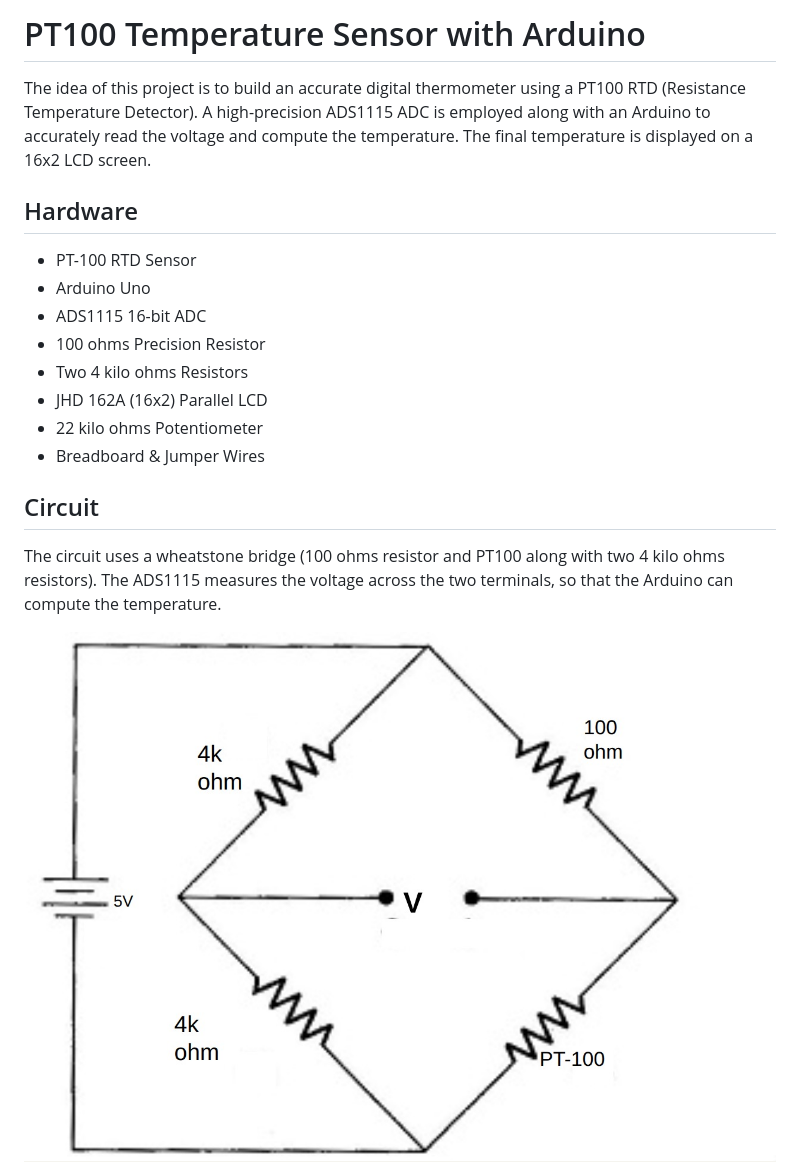
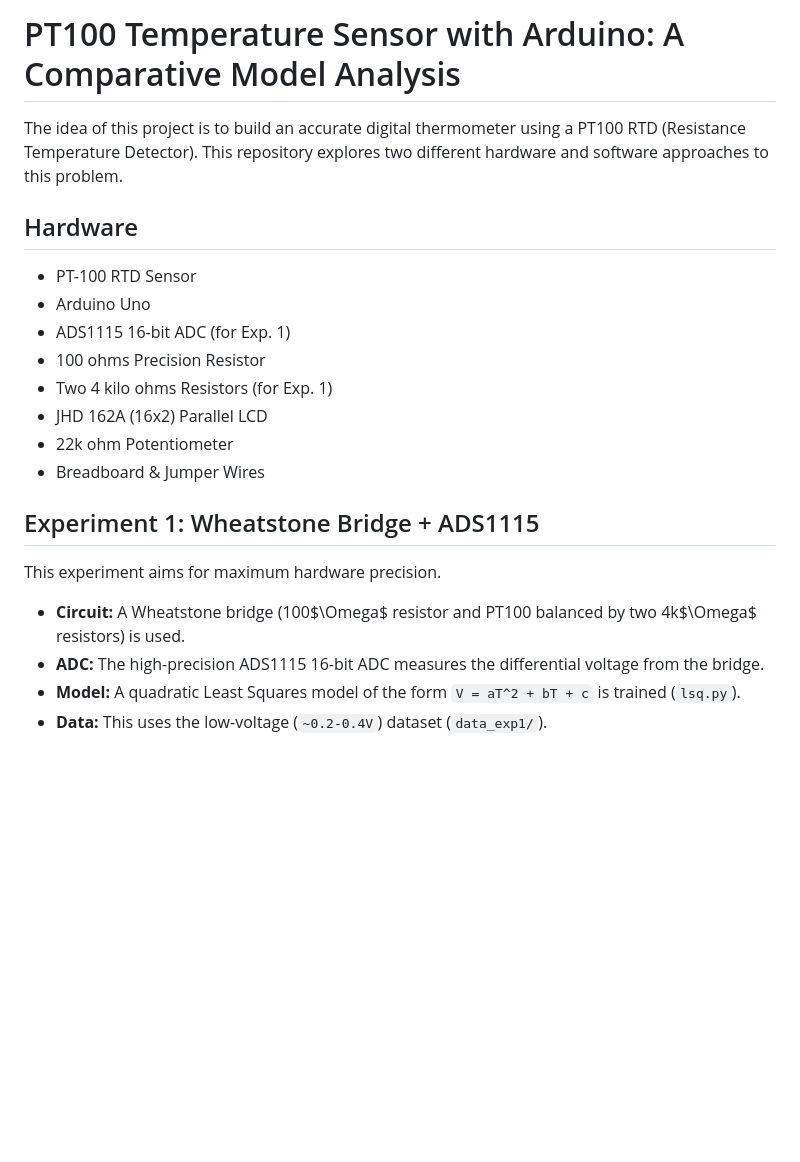
Before and after one commit to gadepall/pt100, a Markdown page: README.md, the part around the change printed below. Rendered like a GitHub page; blank space fills up the shorter version.

```diff
--- a/README.md
+++ b/README.md
@@ -1,18 +1,23 @@
-# PT100 Temperature Sensor with Arduino
-The idea of this project is to build an accurate digital thermometer using a PT100 RTD (Resistance Temperature Detector). A high-precision ADS1115 ADC is employed along with an Arduino to accurately read the voltage and compute the temperature. The final temperature is displayed on a 16x2 LCD screen.
+# PT100 Temperature Sensor with Arduino: A Comparative Model Analysis
+
+The idea of this project is to build an accurate digital thermometer using a PT100 RTD (Resistance Temperature Detector). This repository explores two different hardware and software approaches to this problem.
 
 ## Hardware
 * PT-100 RTD Sensor
 * Arduino Uno
-* ADS1115 16-bit ADC
+* ADS1115 16-bit ADC (for Exp. 1)
 * 100 ohms Precision Resistor
-* Two 4 kilo ohms Resistors
+* Two 4 kilo ohms Resistors (for Exp. 1)
 * JHD 162A (16x2) Parallel LCD
-* 22 kilo ohms Potentiometer
+* 22k ohm Potentiometer
 * Breadboard & Jumper Wires
 
-## Circuit
-The circuit uses a wheatstone bridge (100 ohms resistor and PT100 along with two 4 kilo ohms resistors). The ADS1115 measures the voltage across the two terminals, so that the Arduino can compute the temperature.
+## Experiment 1: Wheatstone Bridge + ADS1115
+This experiment aims for maximum hardware precision.
 
-![Wheatstone Bridge](figs/wheatstone_bridge.png)
+* **Circuit:** A Wheatstone bridge (100$\Omega$ resistor and PT100 balanced by two 4k$\Omega$ resistors) is used.
+* **ADC:** The high-precision ADS1115 16-bit ADC measures the differential voltage from the bridge.
+* **Model:** A quadratic Least Squares model of the form `V = aT^2 + bT + c` is trained (`lsq.py`).
+* **Data:** This uses the low-voltage (`~0.2-0.4V`) dataset (`data_exp1/`).
+
 ![Circuit Schematic](figs/circuit_schematic.png)
```
Also changed, not shown: other parts of README.md (+17 -12 lines), figs/combined_model_plot.png (added), 18 other files.
